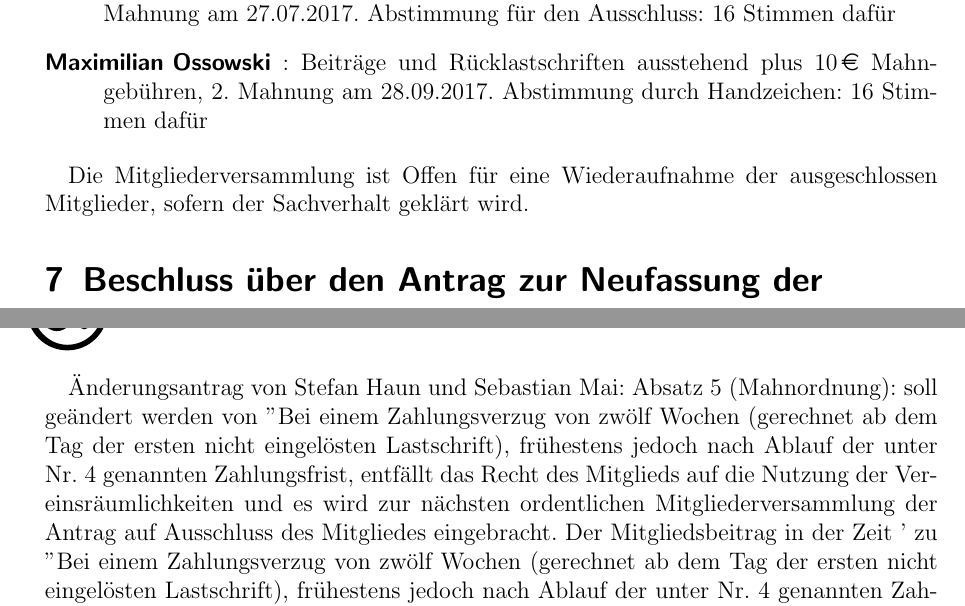
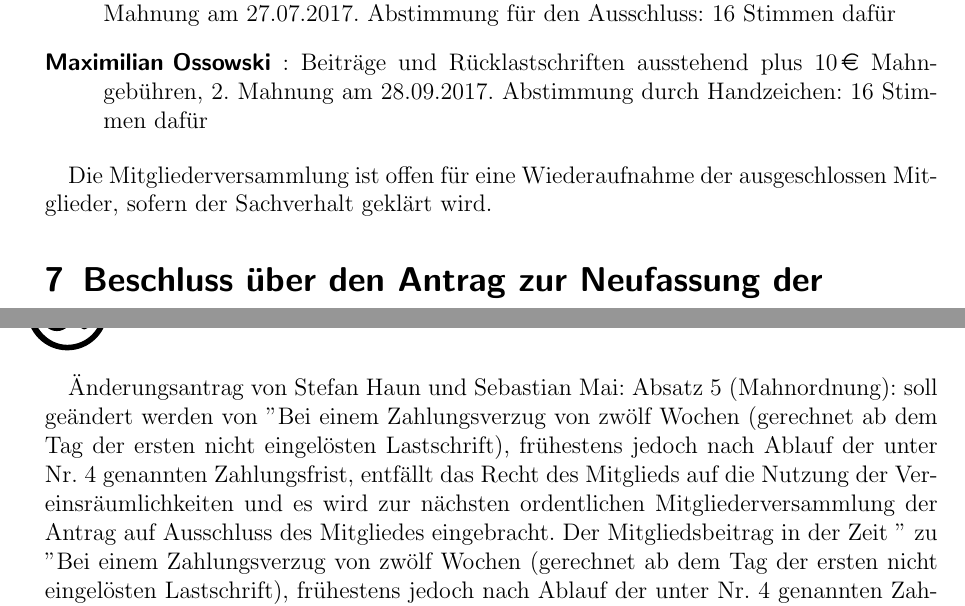
Before and after one commit to netz39/mv, a LaTeX document (mv_2017-10-18/mv.tex): two parts of pages 5 and 6 of 7, joined at a grey line, cut so that both start at the same text. Compiled offline with pdfLaTeX.

Commit message:
Minor grammar and spelling changes

```diff
--- a/mv_2017-10-18/mv.tex
+++ b/mv_2017-10-18/mv.tex
@@ -205,7 +205,7 @@ Viele Beträge der säumigen Mitgieder sind der Mahnordnung gemäß angemahnt wo
 \item[Maximilian Ossowski]: Beiträge und Rücklastschriften ausstehend plus $10\EUR$ Mahngebühren, 2. Mahnung am 28.09.2017. Abstimmung durch Handzeichen: 16 Stimmen dafür
 \end{description}
 
-Die Mitgliederversammlung ist Offen für eine Wiederaufnahme der ausgeschlossen Mitglieder, sofern der Sachverhalt geklärt wird.
+Die Mitgliederversammlung ist offen für eine Wiederaufnahme der ausgeschlossen Mitglieder, sofern der Sachverhalt geklärt wird.
 
 
 \section{Beschluss über den Antrag zur Neufassung der Beitrags- und Mahnordnung}
@@ -228,7 +228,7 @@ eingelösten Lastschrift), frühestens jedoch nach Ablauf der unter Nr. 4 genann
 Zahlungsfrist, entfällt das Recht des Mitglieds auf die Nutzung der
 Vereinsräumlichkeiten und es wird zur nächsten ordentlichen Mitgliederversammlung
 der Antrag auf Ausschluss des Mitgliedes eingebracht. Der Mitgliedsbeitrag in der Zeit
-' zu
+'' zu
 "Bei einem Zahlungsverzug von zwölf Wochen (gerechnet ab dem Tag der ersten nicht
 eingelösten Lastschrift), frühestens jedoch nach Ablauf der unter Nr. 4 genannten
 Zahlungsfrist, entfällt das Recht des Mitglieds auf die Nutzung der
```
